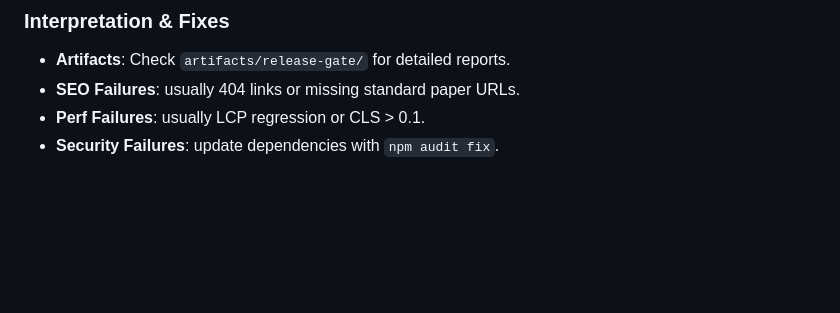
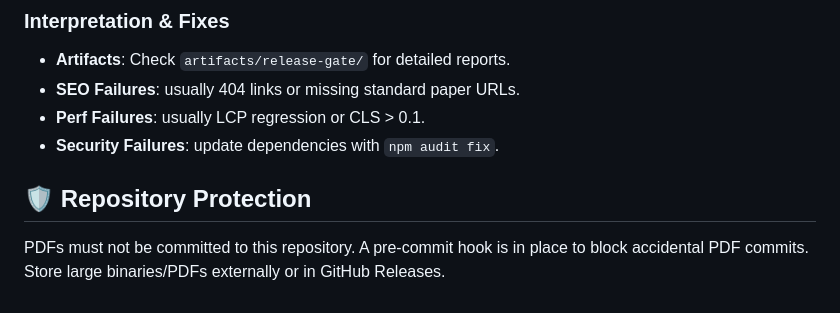
Before and after one commit to gchaitanyabharath9/omnigcloud, a Markdown page: README.md, the part around the change. GitHub-like rendering; blank space fills up the shorter version.

Commit message:
docs: add repository protection notice

```diff
--- a/README.md
+++ b/README.md
@@ -509,3 +509,7 @@ The release gate runs these sub-gates in sequence (fail-fast):
 *   **SEO Failures**: usually 404 links or missing standard paper URLs.
 *   **Perf Failures**: usually LCP regression or CLS > 0.1.
 *   **Security Failures**: update dependencies with `npm audit fix`.
+
+
+## 🛡️ Repository Protection
+PDFs must not be committed to this repository. A pre-commit hook is in place to block accidental PDF commits. Store large binaries/PDFs externally or in GitHub Releases.
```
